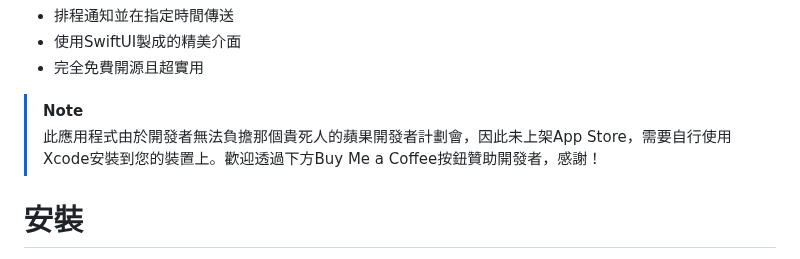
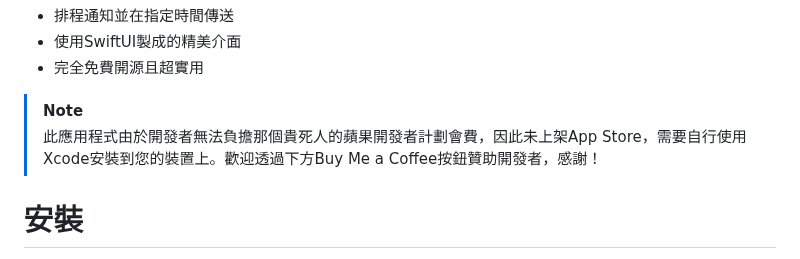
Before and after one commit to york9675/YorkNotify, a Markdown page: README_TW.md, the part around the change. Drawn GitHub-style.

```diff
--- a/README_TW.md
+++ b/README_TW.md
@@ -29,7 +29,7 @@
 - 完全免費開源且超實用
 
 > [!NOTE]
-> 此應用程式由於開發者無法負擔那個貴死人的蘋果開發者計劃會，因此未上架App Store，需要自行使用Xcode安裝到您的裝置上。歡迎透過下方Buy Me a Coffee按鈕贊助開發者，感謝！
+> 此應用程式由於開發者無法負擔那個貴死人的蘋果開發者計劃會費，因此未上架App Store，需要自行使用Xcode安裝到您的裝置上。歡迎透過下方Buy Me a Coffee按鈕贊助開發者，感謝！
 
 # 安裝
 
```
Also changed, not shown: README.md (+2 -2 lines).
